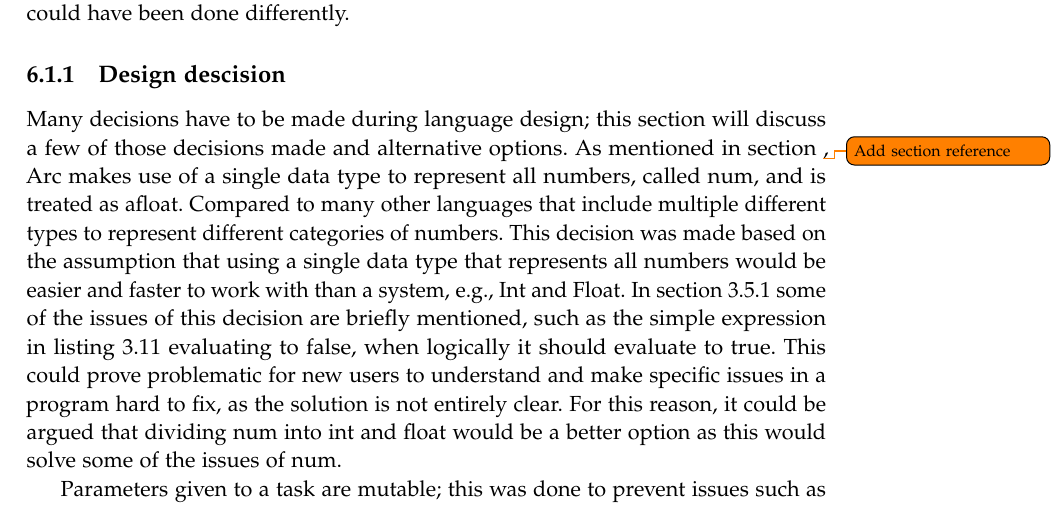
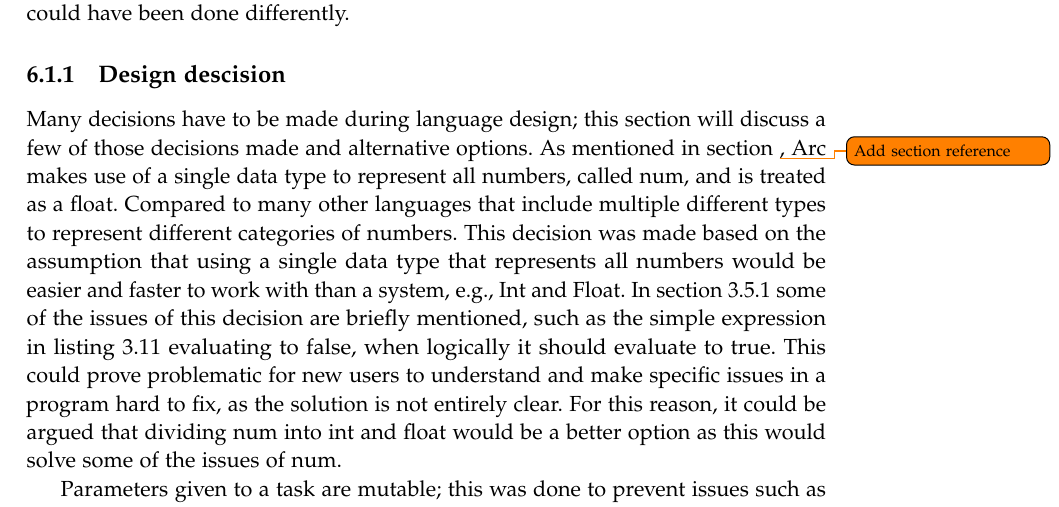
Before and after one commit to AAU-Dat/P4-Concurrent-Arduino, a LaTeX thesis (project-report/main.tex, which reads project-report/chapters/06 discussion/language design - discussion.tex): part of page 67 of 83, cut so that both start at the same text. Compiled offline with pdfLaTeX.

Commit message:
A bit more changes to discussion have been added

```diff
--- a/project-report/chapters/06 discussion/language design - discussion.tex
+++ b/project-report/chapters/06 discussion/language design - discussion.tex
@@ -4,7 +4,7 @@ This section will discuss the language design of Arc, the decisions made, and wh
 
 \subsection{Design descision}
 Many decisions have to be made during language design; this section will discuss a few of those decisions made and alternative options.
-As mentioned in section \todo{Add section reference}, Arc makes use of a single data type to represent all numbers, called num, and is treated as afloat. Compared to many other languages that include multiple different types to represent different categories of numbers. This decision was made based on the assumption that using a single data type that represents all numbers would be easier and faster to work with than a system, e.g., Int and Float. In section \ref{subsec:numberAsFloats} some of the issues of this decision are briefly mentioned, such as the simple expression in listing \ref{lst:semanticDifference} evaluating to false, when logically it should evaluate to true. This could prove problematic for new users to understand and make specific issues in a program hard to fix, as the solution is not entirely clear. For this reason, it could be argued that dividing num into int and float would be a better option as this would solve some of the issues of num.
+As mentioned in section \todo{Add section reference}, Arc makes use of a single data type to represent all numbers, called num, and is treated as a float. Compared to many other languages that include multiple different types to represent different categories of numbers. This decision was made based on the assumption that using a single data type that represents all numbers would be easier and faster to work with than a system, e.g., Int and Float. In section \ref{subsec:numberAsFloats} some of the issues of this decision are briefly mentioned, such as the simple expression in listing \ref{lst:semanticDifference} evaluating to false, when logically it should evaluate to true. This could prove problematic for new users to understand and make specific issues in a program hard to fix, as the solution is not entirely clear. For this reason, it could be argued that dividing num into int and float would be a better option as this would solve some of the issues of num.
 
 %Since Arc is a language based on giving access to simple use of concurrency, it is important that the constructs used for this, are simple and understandable. Arc ended up with three main concurrency structures, \textbf{When}, \textbf{Where}, and the idle task. The task construct uses the task keyword to define it as a function that works concurrently, then it has its trigger or event that executes the body of the task. There has been an effort in designing the triggers to be understood as they are read, the every trigger is a time based trigger, that can be read as: "This task will execute every 1000 miliseconds". The same concept holds for every. The task with no trigger is the idle task, which is the more abstract task of the three, as it does not have a direct trigger, instead it executes whenever possible.
 
```
